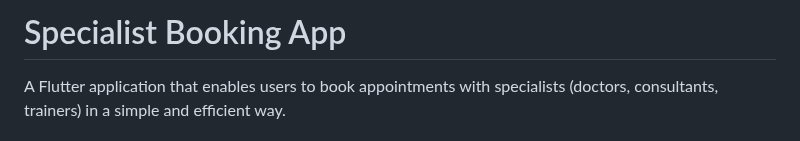
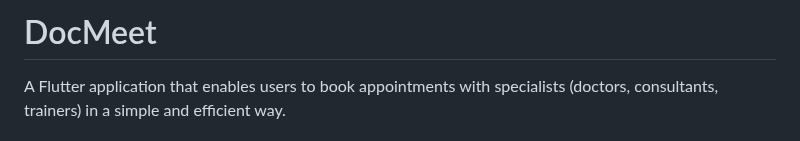
Before and after one commit to ayamohamdd/DocMeet, a Markdown page: README.md, the part around the change. GitHub-like rendering.

```diff
--- a/README.md
+++ b/README.md
@@ -1,4 +1,4 @@
-# Specialist Booking App
+# DocMeet
 
 A Flutter application that enables users to book appointments with specialists (doctors, consultants, trainers) in a simple and efficient way.
 
```
